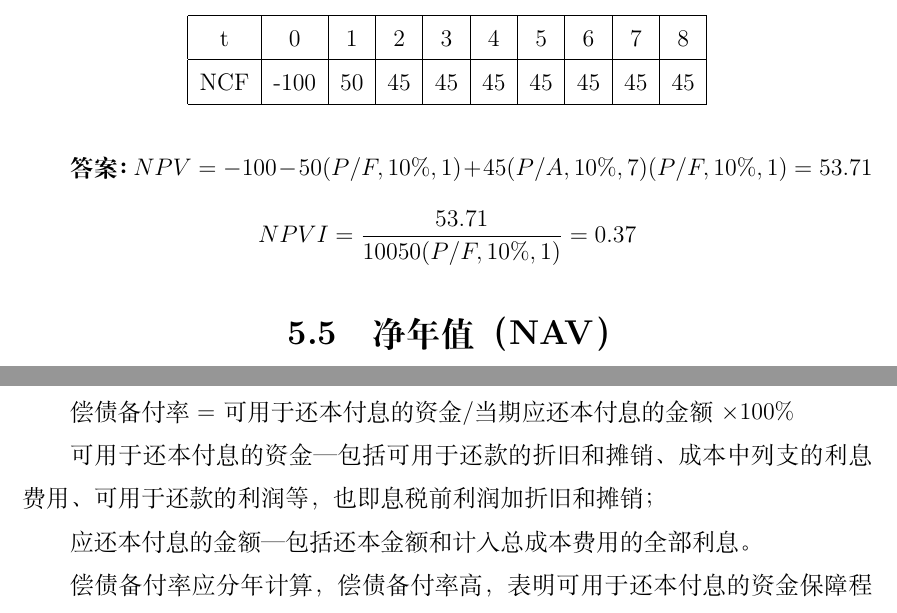
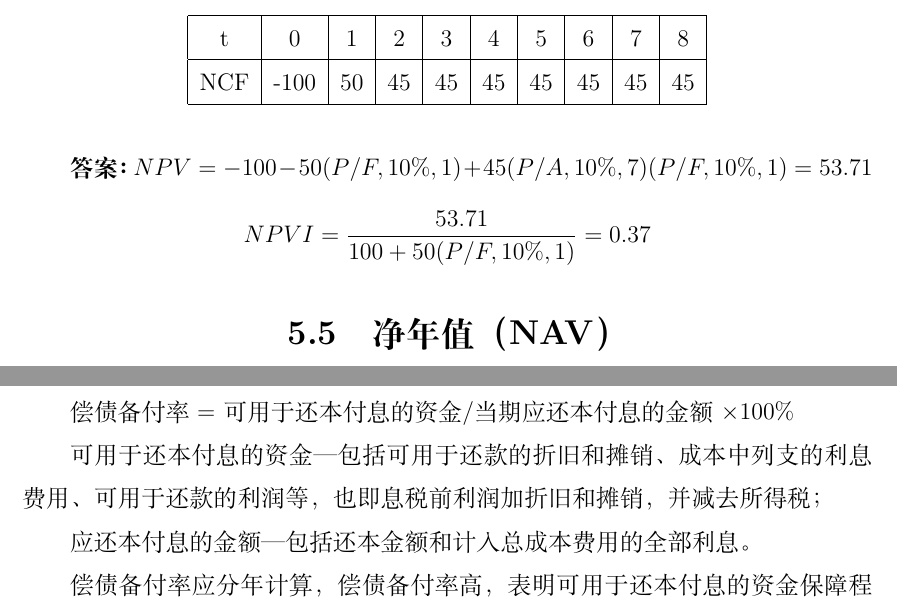
Before and after one commit to ZZY1234321/Course-Notes, a LaTeX book (技术经济与工程管理/main.tex, which reads 技术经济与工程管理/chapter5/chapter5.tex, 技术经济与工程管理/chapter8/chapter8.tex): two parts of pages 71 and 113 of 117, joined at a grey line, cut so that both start at the same text. Compiled offline with XeLaTeX.

Commit message:
Fix: [BUG] Wrong description #2

```diff
--- a/技术经济与工程管理/chapter5/chapter5.tex
+++ b/技术经济与工程管理/chapter5/chapter5.tex
@@ -204,7 +204,7 @@ NCF   & -100 & 50  & 45  & 45  & 45  & 45  & 45  & 45  & 45     \\ \hline
 \end{tabular}
 \end{table}
 \textbf{答案：}$NPV =-100-50(P/F,10\%,1)+45(P/A,10\%,7)(P/F,10\%,1)=53.71$
-$$NPVI=\frac{53.71}{100 50(P/F,10\%,1)}=0.37$$
+$$NPVI=\frac{53.71}{100+50(P/F,10\%,1)}=0.37$$
 
 \section{净年值（NAV）}
 
--- a/技术经济与工程管理/chapter8/chapter8.tex
+++ b/技术经济与工程管理/chapter8/chapter8.tex
@@ -257,7 +257,7 @@ $$PC=\sum_{i=1}^{n}I_t[(1+f)^t-1]$$
 \subsubsection{2. 偿债备付率}
 偿债备付率=可用于还本付息的资金/当期应还本付息的金额 $\times $100\%
 
-可用于还本付息的资金—包括可用于还款的折旧和摊销、成本中列支的利息费用、可用于还款的利润等，也即息税前利润加折旧和摊销；
+可用于还本付息的资金—包括可用于还款的折旧和摊销、成本中列支的利息费用、可用于还款的利润等，也即息税前利润加折旧和摊销，并减去所得税；
 
 应还本付息的金额—包括还本金额和计入总成本费用的全部利息。
 
```
